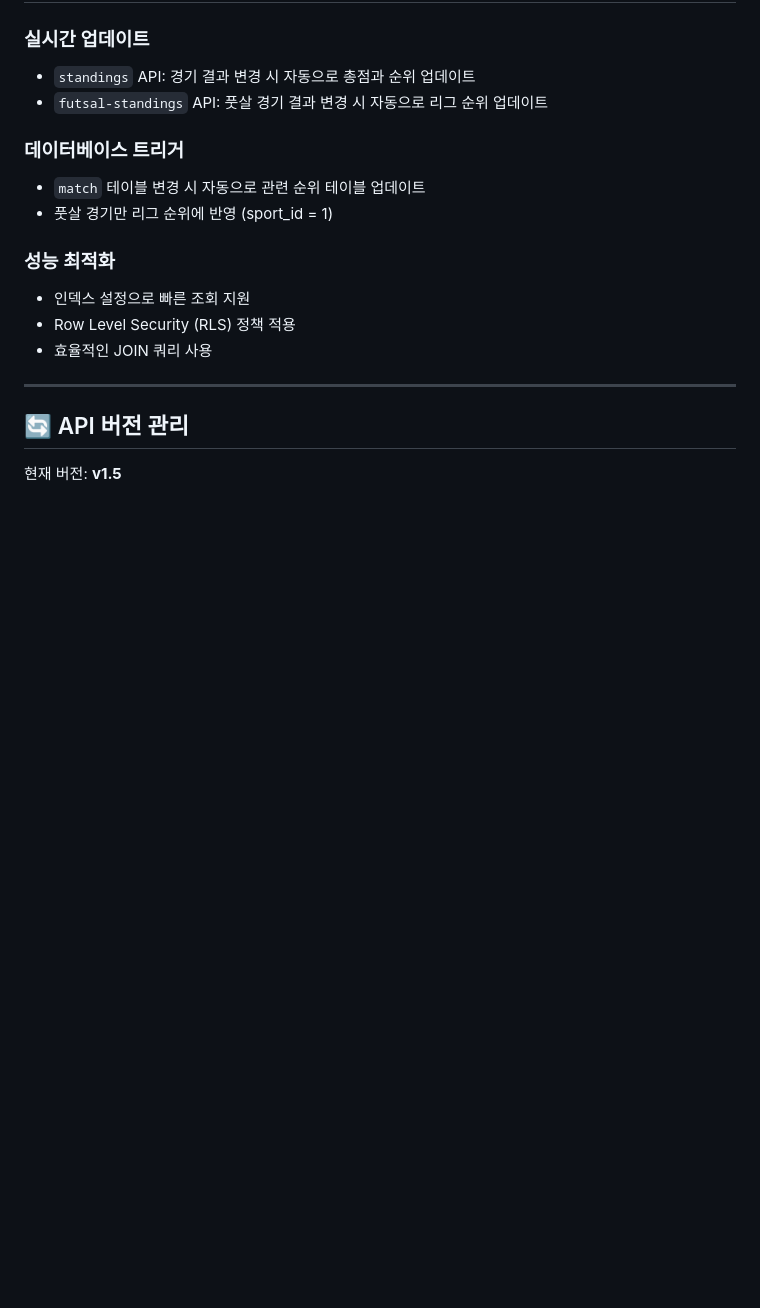
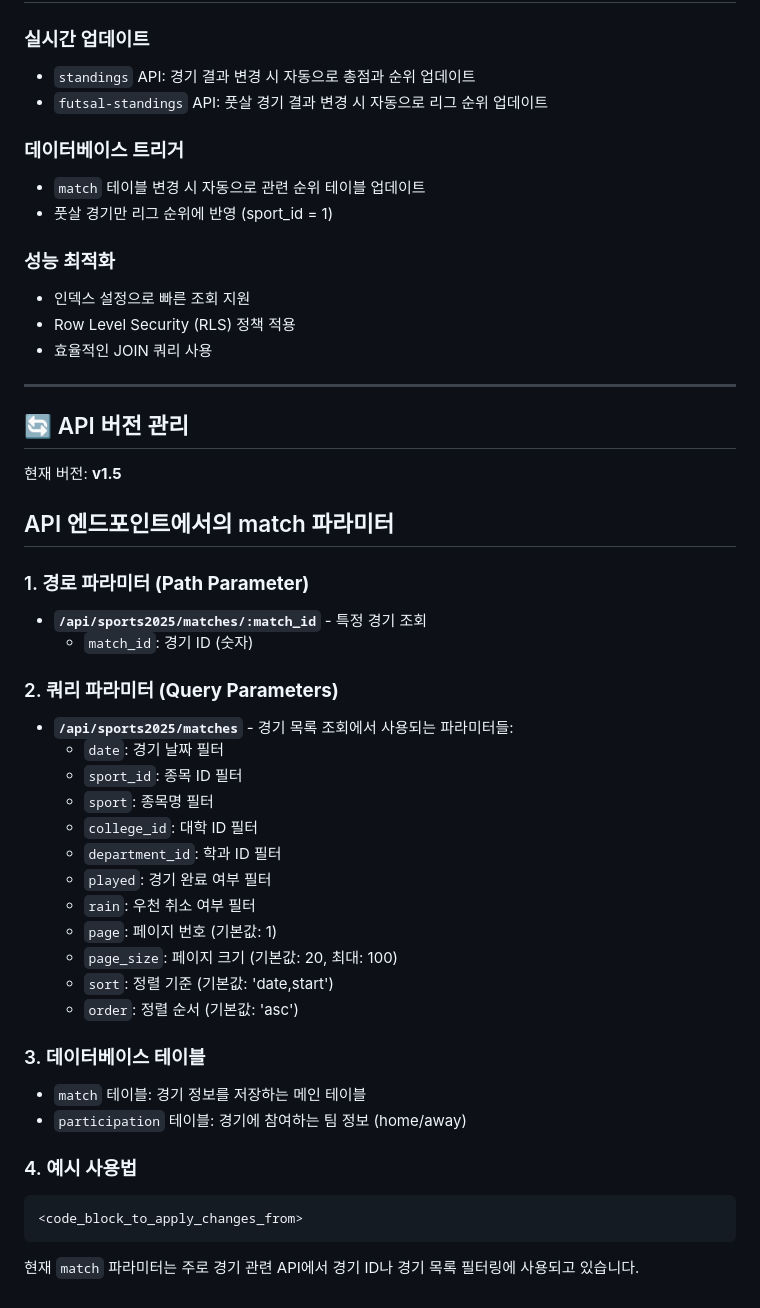
Before and after one commit to kwucouncil/backend, a Markdown page: SPORTS2025_API_SPEC.md, the part around the change. Drawn GitHub-style; blank space fills up the shorter version.

````diff
--- a/SPORTS2025_API_SPEC.md
+++ b/SPORTS2025_API_SPEC.md
@@ -548,3 +548,34 @@ curl -X POST -F "file=@document.pdf" "https://api.example.com/api/upload"
 ## 🔄 API 버전 관리
 
 현재 버전: **v1.5**
+
+## API 엔드포인트에서의 match 파라미터
+
+### 1. **경로 파라미터 (Path Parameter)**
+- **`/api/sports2025/matches/:match_id`** - 특정 경기 조회
+  - `match_id`: 경기 ID (숫자)
+
+### 2. **쿼리 파라미터 (Query Parameters)**
+- **`/api/sports2025/matches`** - 경기 목록 조회에서 사용되는 파라미터들:
+  - `date`: 경기 날짜 필터
+  - `sport_id`: 종목 ID 필터
+  - `sport`: 종목명 필터
+  - `college_id`: 대학 ID 필터
+  - `department_id`: 학과 ID 필터
+  - `played`: 경기 완료 여부 필터
+  - `rain`: 우천 취소 여부 필터
+  - `page`: 페이지 번호 (기본값: 1)
+  - `page_size`: 페이지 크기 (기본값: 20, 최대: 100)
+  - `sort`: 정렬 기준 (기본값: 'date,start')
+  - `order`: 정렬 순서 (기본값: 'asc')
+
+### 3. **데이터베이스 테이블**
+- `match` 테이블: 경기 정보를 저장하는 메인 테이블
+- `participation` 테이블: 경기에 참여하는 팀 정보 (home/away)
+
+### 4. **예시 사용법**
+```bash
+<code_block_to_apply_changes_from>
+```
+
+현재 `match` 파라미터는 주로 경기 관련 API에서 경기 ID나 경기 목록 필터링에 사용되고 있습니다.
````
